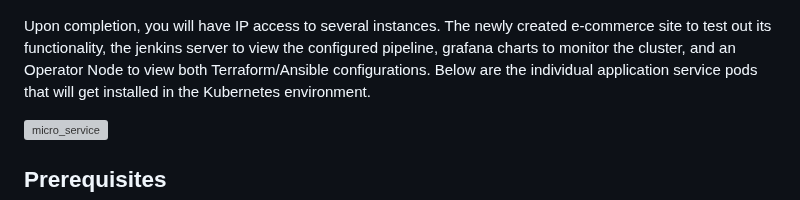
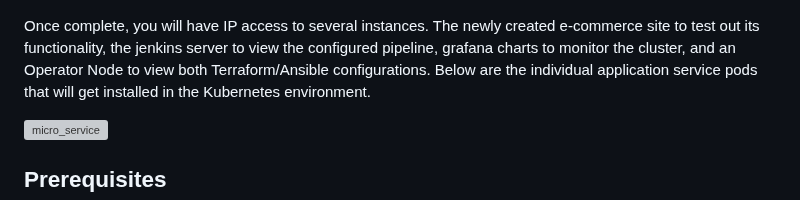
Before and after one commit to madzumo/DevOps-Pipeline, a Markdown page: README.md, the part around the change. GitHub-like rendering; grey boxes are pictures that could not be loaded.

```diff
--- a/README.md
+++ b/README.md
@@ -24,7 +24,7 @@ Either way, the result is the deployment of a microservice e-commerce web applic
 
 ![site](media/site.png)
 
-Upon completion, you will have IP access to several instances. The newly created e-commerce site to test out its functionality,
+Once complete, you will have IP access to several instances. The newly created e-commerce site to test out its functionality,
 the jenkins server to view the configured pipeline, grafana charts to monitor the cluster,
 and an Operator Node to view both Terraform/Ansible configurations.
 Below are the individual application service pods that will get
```
